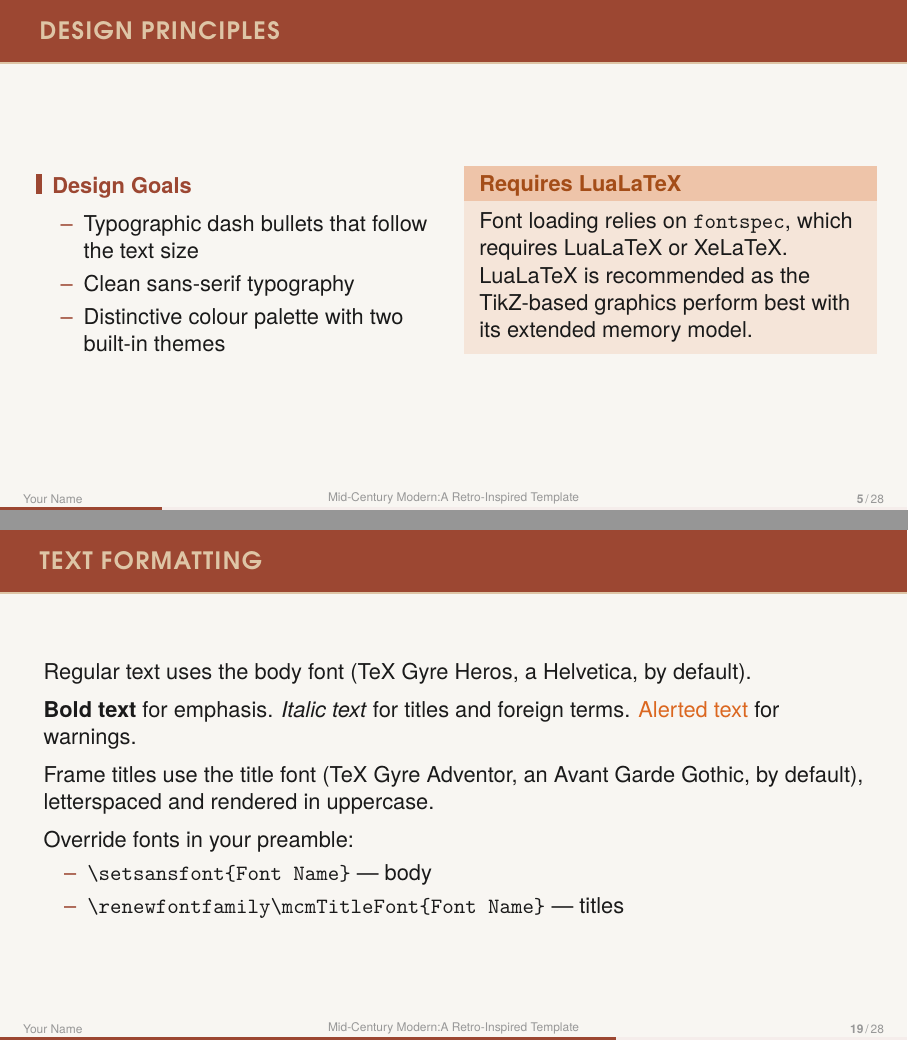
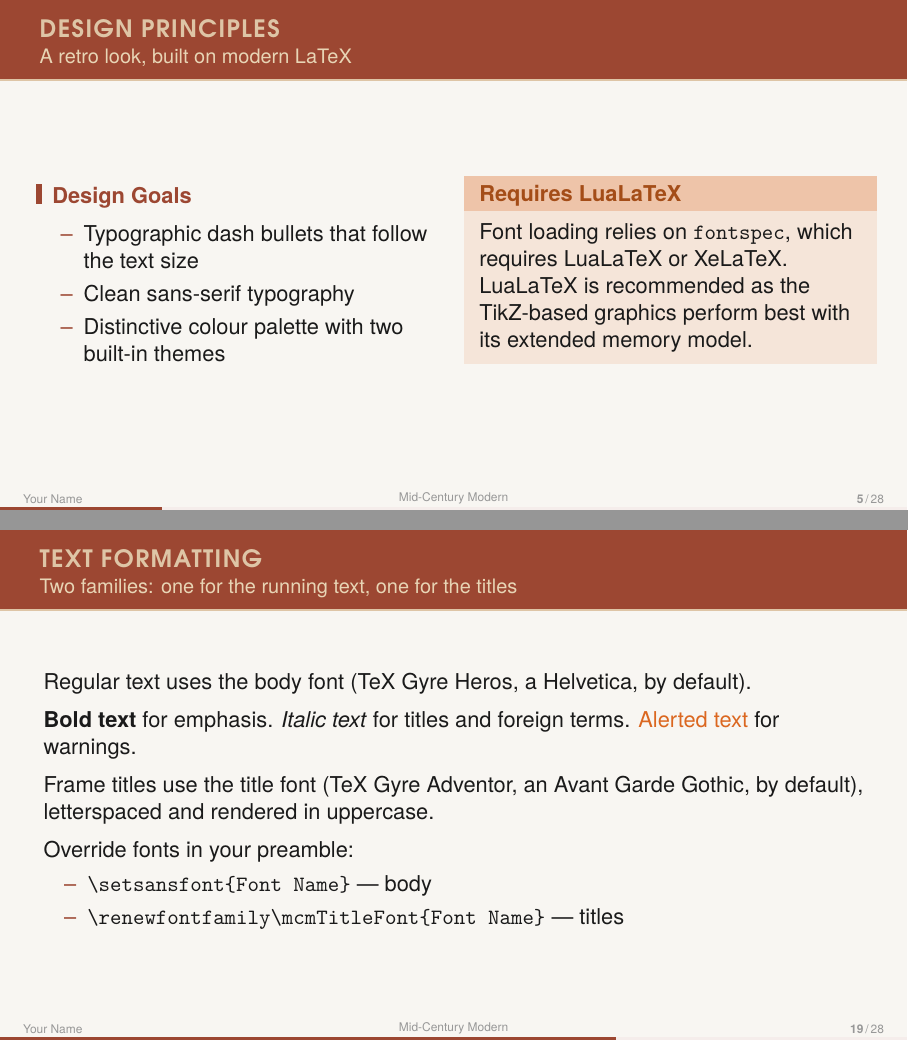
Before and after one commit to jules-leguy/midcenturymodern, LaTeX slides (demo.tex): pages 5 and 19 of 30, joined at a grey line. Compiled offline with XeLaTeX; a missing font is replaced by an installed copy or a similar font.

Commit message:
Retitle the demo, show frame subtitles, fix a white edge in the captures
The title page carried the template's name and its tagline in one field —
"Mid-Century Modern:\\A Retro-Inspired Template" — so the running footer read
"Mid-Century Modern:A Retro-Inspired Template", missing space included. The
name is now the title alone and the tagline moves to \subtitle, where the
letterspaced capitals were designed to carry it. The auto-fit grows the two
words to fill the block, and the footer reads "Mid-Century Modern".

Five slides gain a \framesubtitle, three of them the ones the README shows:
the two "Alert and Example Blocks" slides (blockspage.png, and the lower half
of both sample captures) and "Itemize and Enumerate" (itemspage.png). The
feature was documented in the README and exercised on exactly one slide of
the deck, none of which a reader of the GitHub page ever saw.

The captures had a column of pure white down their right edge. pdftoppm -r 192
on a 16 cm wide 16:9 page gives 1209.4 px, rounds the raster up to 1210 and
fills the missing 0.6 px with white — invisible in the (white) gutter between
the two halves, plainly visible against the GitHub page background on the
right. Rendering with -scale-to-x 1216 -scale-to-y 684 (exact 16:9) paints the
whole raster, and the downscales now use 832x468 for the same reason.

Page numbering is unchanged, so the capture recipe still points at the same
pages.

Claude Opus 5

```diff
--- a/demo.tex
+++ b/demo.tex
@@ -13,8 +13,8 @@
 % \mcmTheme{DeepBlue}
  %
 % --- Metadata ---
-\title{Mid-Century Modern:\\A Retro-Inspired Template}
-\subtitle{A beamer template for strong and original presentations}
+\title{Mid-Century Modern}
+\subtitle{A retro look, built for modern presentations}
 \author{Your Name}
 \institute{Your Institution}
 \date{\today}
@@ -66,6 +66,7 @@
 \subsection{Design Principles}
 
 \begin{frame}{Design Principles}
+  \framesubtitle{A retro look, built on modern LaTeX}
   \begin{columns}[T]
     \begin{column}{0.48\textwidth}
       \begin{block}{Design Goals}
@@ -251,6 +254,7 @@
 \subsection{Text Formatting}
 
 \begin{frame}{Text Formatting}
+  \framesubtitle{Two families: one for the running text, one for the titles}
   Regular text uses the body font (TeX Gyre Heros, a Helvetica, by default).
 
   \vspace{0.5em}
```
Also changed, not shown: demo.pdf, img/blockspage.png, img/itemspage.png, img/sample.png, img/sample_deepblue.png, img/sectionpages.png, img/titlepage.png, demo.tex (3 more changed lines).
